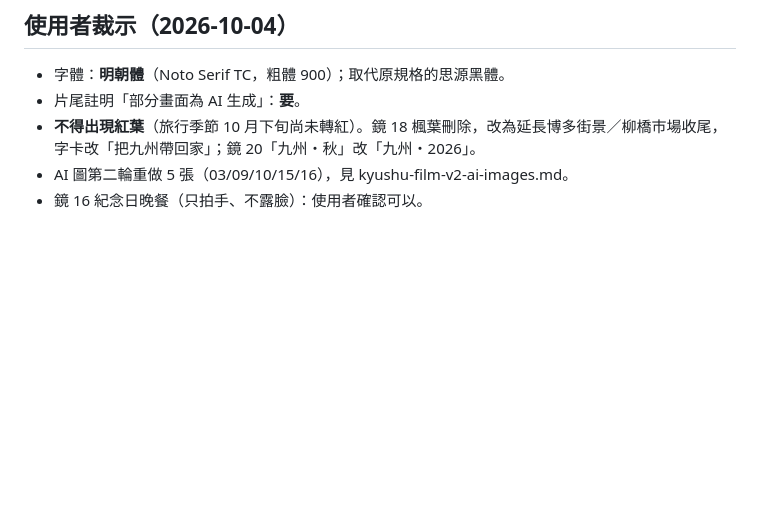
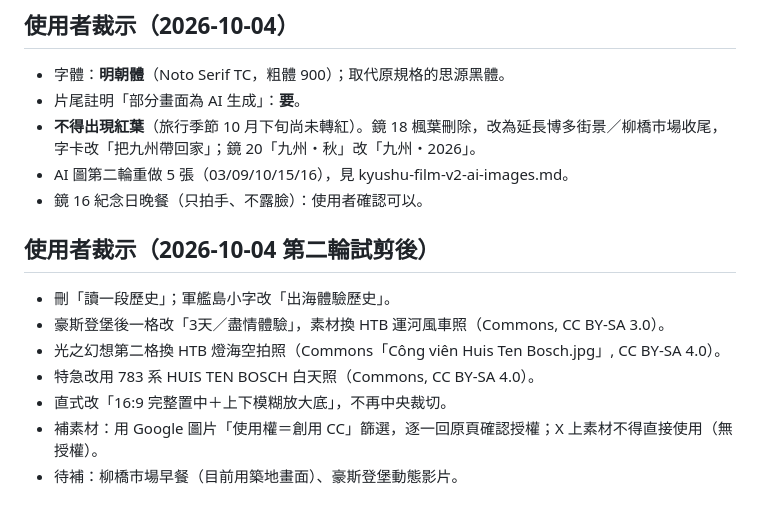
Before and after one commit to chiang2077/MyTrips, a Markdown page: docs/tasks/kyushu-film-v2.md, the part around the change. GitHub-like rendering; blank space fills up the shorter version.

Commit message:
docs: 記錄第二輪試剪裁示與補素材原則
Co-Authored-By: Claude Opus 5.5 <noreply@anthropic.com>
Claude-Session: https://claude.ai/code/session_019DNfMYunHTkAVkdJjNRByc

```diff
--- a/docs/tasks/kyushu-film-v2.md
+++ b/docs/tasks/kyushu-film-v2.md
@@ -47,3 +47,13 @@
 - **不得出現紅葉**（旅行季節 10 月下旬尚未轉紅）。鏡 18 楓葉刪除，改為延長博多街景／柳橋市場收尾，字卡改「把九州帶回家」；鏡 20「九州・秋」改「九州・2026」。
 - AI 圖第二輪重做 5 張（03/09/10/15/16），見 kyushu-film-v2-ai-images.md。
 - 鏡 16 紀念日晚餐（只拍手、不露臉）：使用者確認可以。
+
+## 使用者裁示（2026-10-04 第二輪試剪後）
+
+- 刪「讀一段歷史」；軍艦島小字改「出海體驗歷史」。
+- 豪斯登堡後一格改「3天／盡情體驗」，素材換 HTB 運河風車照（Commons, CC BY-SA 3.0）。
+- 光之幻想第二格換 HTB 燈海空拍照（Commons「Công viên Huis Ten Bosch.jpg」, CC BY-SA 4.0）。
+- 特急改用 783 系 HUIS TEN BOSCH 白天照（Commons, CC BY-SA 4.0）。
+- 直式改「16:9 完整置中＋上下模糊放大底」，不再中央裁切。
+- 補素材：用 Google 圖片「使用權＝創用 CC」篩選，逐一回原頁確認授權；X 上素材不得直接使用（無授權）。
+- 待補：柳橋市場早餐（目前用築地畫面）、豪斯登堡動態影片。
```
